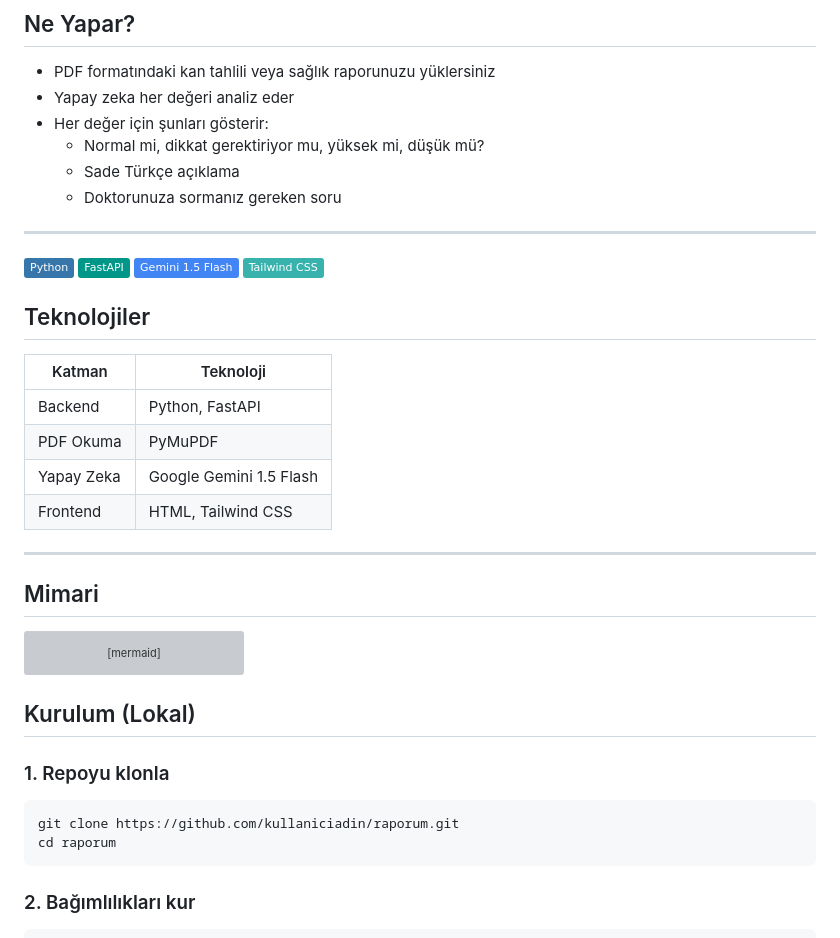
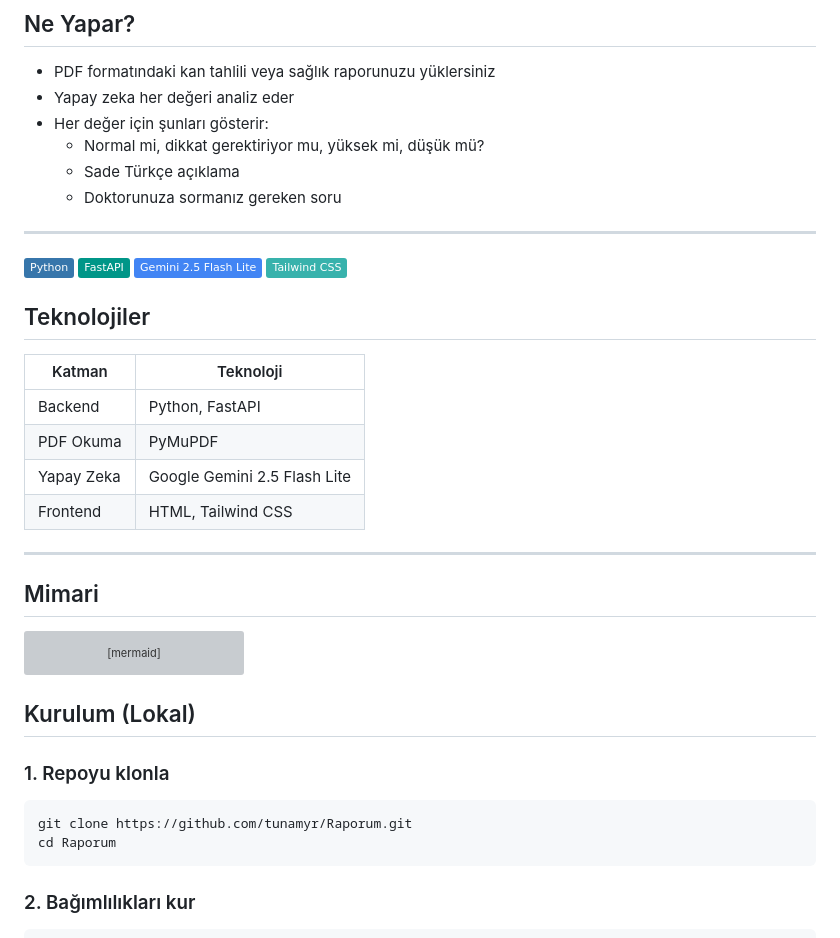
Before and after one commit to tunamyr/Raporum, a Markdown page: README.md, the part around the change. Rendered like a GitHub page; badges without logos; grey boxes are pictures that could not be loaded.

Commit message:
Update README with new Google Gemini version and repo link

````diff
--- a/README.md
+++ b/README.md
@@ -19,7 +19,7 @@ Kan tahlili ve sağlık raporlarını PDF olarak yükleyin, sade Türkçe açık
 
 ![Python](https://img.shields.io/badge/Python-3776AB?style=flat&logo=python&logoColor=white)
 ![FastAPI](https://img.shields.io/badge/FastAPI-009688?style=flat&logo=fastapi&logoColor=white)
-![Google Gemini](https://img.shields.io/badge/Gemini_1.5_Flash-4285F4?style=flat&logo=google&logoColor=white)
+![Google Gemini](https://img.shields.io/badge/Gemini_2.5_Flash_Lite-4285F4?style=flat&logo=google&logoColor=white)
 ![Tailwind CSS](https://img.shields.io/badge/Tailwind_CSS-38B2AC?style=flat&logo=tailwind-css&logoColor=white)
 
 ## Teknolojiler
@@ -28,7 +28,7 @@ Kan tahlili ve sağlık raporlarını PDF olarak yükleyin, sade Türkçe açık
 |--------|-----------|
 | Backend | Python, FastAPI |
 | PDF Okuma | PyMuPDF |
-| Yapay Zeka | Google Gemini 1.5 Flash |
+| Yapay Zeka | Google Gemini 2.5 Flash Lite |
 | Frontend | HTML, Tailwind CSS |
 
 ---
@@ -74,8 +74,8 @@ flowchart TD
 
 ### 1. Repoyu klonla
 ```bash
-git clone https://github.com/kullaniciadin/raporum.git
-cd raporum
+git clone https://github.com/tunamyr/Raporum.git
+cd Raporum
 ```
 
 ### 2. Bağımlılıkları kur
````
